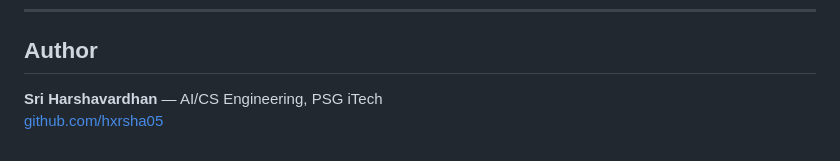
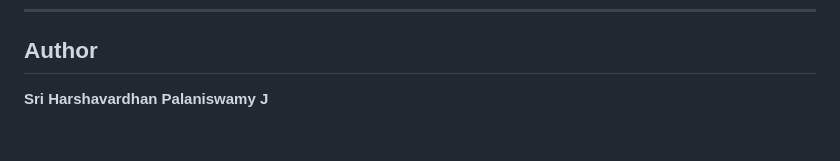
Before and after one commit to hxrsha05/Defectron-Realtime-Defect-Detection, a Markdown page: README.md, the part around the change. GitHub-like rendering.

Commit message:
Update author name in README.md

```diff
--- a/README.md
+++ b/README.md
@@ -113,5 +113,4 @@ Model weights are not included due to file size. Train using the provided config
 
 ## Author
 
-**Sri Harshavardhan** — AI/CS Engineering, PSG iTech
-[github.com/hxrsha05](https://github.com/hxrsha05)
+**Sri Harshavardhan Palaniswamy J**
```
